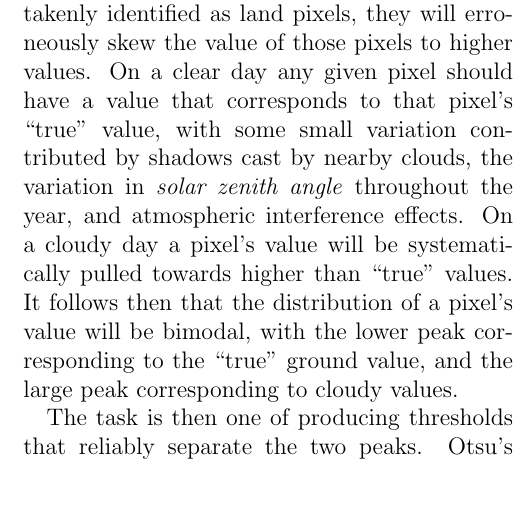
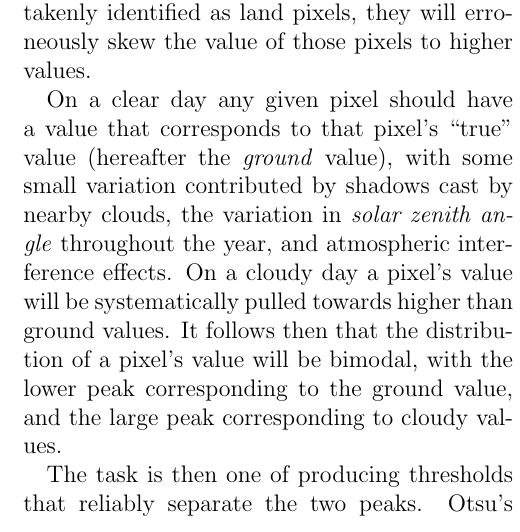
Before and after one commit to lconaboy/weathr, a LaTeX paper (report/report.tex, which reads report/method.tex): part of one column of page 11 of 21, cut so that both start at the same text, the shorter picture padded with empty space. Compiled offline with pdfLaTeX.

Commit message:
Consistent use of "ground" vs "true"

```diff
--- a/report/method.tex
+++ b/report/method.tex
@@ -10,14 +10,16 @@ The most essential part of processing the EUMETSAT images is the ability to
 differentiate between cloud and land. Clouds have a much higher reflectance than
 land (notable exceptions to this are snow, ice and salt pans) -- if mistakenly
 identified as land pixels, they will erroneously skew the value of those pixels
-to higher values. On a clear day any given pixel should have a value that
-corresponds to that pixel's ``true'' value, with some small variation
-contributed by shadows cast by nearby clouds, the variation in \emph{solar
-  zenith angle} throughout the year, and atmospheric interference effects. On a
-cloudy day a pixel's value will be systematically pulled towards higher than
-``true'' values. It follows then that the distribution of a pixel's value will
-be bimodal, with the lower peak corresponding to the ``true'' ground value, and
-the large peak corresponding to cloudy values.
+to higher values.
+
+On a clear day any given pixel should have a value that corresponds to that
+pixel's ``true'' value (hereafter the \emph{ground} value), with some small
+variation contributed by shadows cast by nearby clouds, the variation in
+\emph{solar zenith angle} throughout the year, and atmospheric interference
+effects. On a cloudy day a pixel's value will be systematically pulled towards
+higher than ground values. It follows then that the distribution of a pixel's
+value will be bimodal, with the lower peak corresponding to the ground value,
+and the large peak corresponding to cloudy values.
 
 The task is then one of producing thresholds that reliably separate the two
 peaks. Otsu's method \citep{gonzalez2008} separates pixels into two groups, or
```
